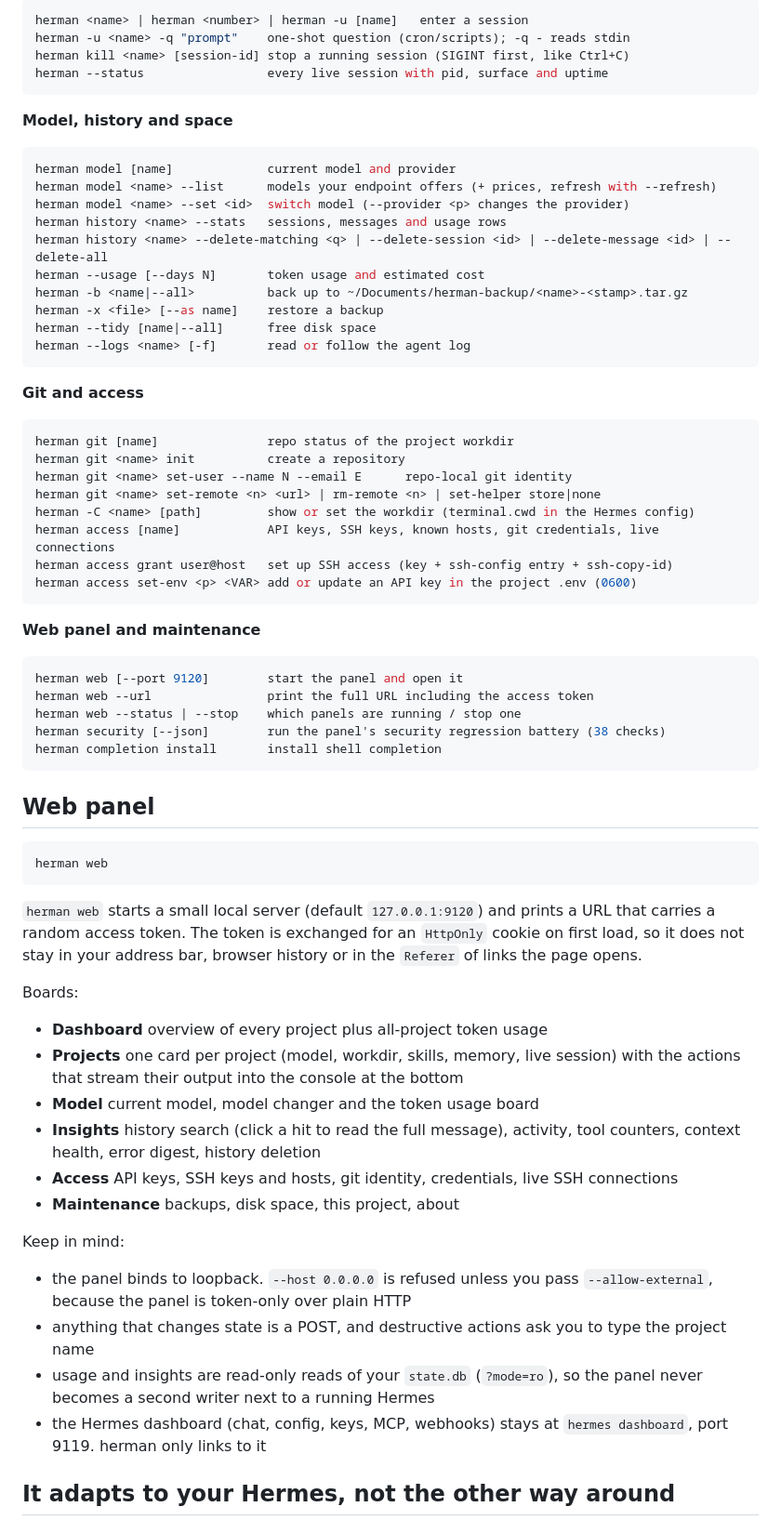
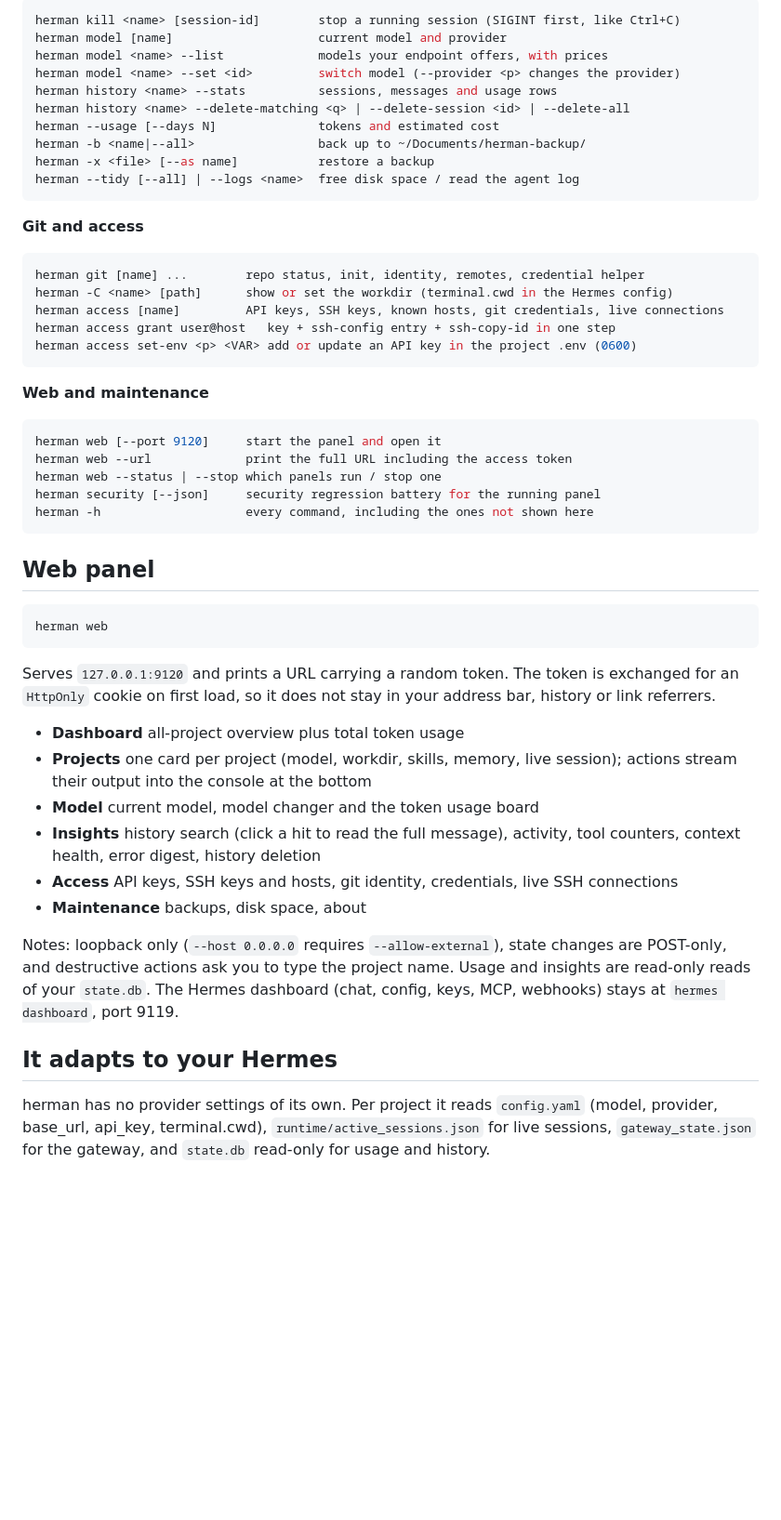
Before and after one commit to levay08/herman, a Markdown page: README.md, the part around one of its changes. Shown at 93% size. GitHub-like rendering; blank space fills up the shorter version.

````diff
--- a/README.md
+++ b/README.md
@@ -87,47 +53,35 @@ herman sync [--fix]             re-check herman against the installed Hermes
 
 ```sh
-herman <name> | herman <number> | herman -u [name]   enter a session
-herman -u <name> -q "prompt"    one-shot question (cron/scripts); -q - reads stdin
-herman kill <name> [session-id] stop a running session (SIGINT first, like Ctrl+C)
-herman --status                 every live session with pid, surface and uptime
-```
-
-**Model, history and space**
-
-```sh
-herman model [name]             current model and provider
-herman model <name> --list      models your endpoint offers (+ prices, refresh with --refresh)
-herman model <name> --set <id>  switch model (--provider <p> changes the provider)
-herman history <name> --stats   sessions, messages and usage rows
-herman history <name> --delete-matching <q> | --delete-session <id> | --delete-message <id> | --delete-all
-herman --usage [--days N]       token usage and estimated cost
-herman -b <name|--all>          back up to ~/Documents/herman-backup/<name>-<stamp>.tar.gz
-herman -x <file> [--as name]    restore a backup
-herman --tidy [name|--all]      free disk space
-herman --logs <name> [-f]       read or follow the agent log
+herman kill <name> [session-id]        stop a running session (SIGINT first, like Ctrl+C)
+herman model [name]                    current model and provider
+herman model <name> --list             models your endpoint offers, with prices
+herman model <name> --set <id>         switch model (--provider <p> changes the provider)
+herman history <name> --stats          sessions, messages and usage rows
+herman history <name> --delete-matching <q> | --delete-session <id> | --delete-all
+herman --usage [--days N]              tokens and estimated cost
+herman -b <name|--all>                 back up to ~/Documents/herman-backup/
+herman -x <file> [--as name]           restore a backup
+herman --tidy [--all] | --logs <name>  free disk space / read the agent log
 ```
 
 **Git and access**
 
 ```sh
-herman git [name]               repo status of the project workdir
-herman git <name> init          create a repository
-herman git <name> set-user --name N --email E      repo-local git identity
-herman git <name> set-remote <n> <url> | rm-remote <n> | set-helper store|none
-herman -C <name> [path]         show or set the workdir (terminal.cwd in the Hermes config)
-herman access [name]            API keys, SSH keys, known hosts, git credentials, live connections
-herman access grant user@host   set up SSH access (key + ssh-config entry + ssh-copy-id)
+herman git [name] ...        repo status, init, identity, remotes, credential helper
+herman -C <name> [path]      show or set the workdir (terminal.cwd in the Hermes config)
+herman access [name]         API keys, SSH keys, known hosts, git credentials, live connections
+herman access grant user@host   key + ssh-config entry + ssh-copy-id in one step
 herman access set-env <p> <VAR> add or update an API key in the project .env (0600)
 ```
 
-**Web panel and maintenance**
+**Web and maintenance**
 
 ```sh
-herman web [--port 9120]        start the panel and open it
-herman web --url                print the full URL including the access token
-herman web --status | --stop    which panels are running / stop one
-herman security [--json]        run the panel's security regression battery (38 checks)
-herman completion install       install shell completion
+herman web [--port 9120]     start the panel and open it
+herman web --url             print the full URL including the access token
+herman web --status | --stop which panels run / stop one
+herman security [--json]     security regression battery for the running panel
+herman -h                    every command, including the ones not shown here
 ```
 
 ## Web panel
@@ -136,30 +90,26 @@ herman completion install       install shell completion
 herman web
 ```
 
-`herman web` starts a small local server (default `127.0.0.1:9120`) and prints a URL that carries a
-random access token. The token is exchanged for an `HttpOnly` cookie on first load, so it does not
-stay in your address bar, browser history or in the `Referer` of links the page opens.
+Serves `127.0.0.1:9120` and prints a URL carrying a random token. The token is exchanged for an
+`HttpOnly` cookie on first load, so it does not stay in your address bar, history or link referrers.
 
-Boards:
-
-- **Dashboard** overview of every project plus all-project token usage
-- **Projects** one card per project (model, workdir, skills, memory, live session) with the actions
-  that stream their output into the console at the bottom
+- **Dashboard** all-project overview plus total token usage
+- **Projects** one card per project (model, workdir, skills, memory, live session); actions stream
+  their output into the console at the bottom
 - **Model** current model, model changer and the token usage board
 - **Insights** history search (click a hit to read the full message), activity, tool counters,
   context health, error digest, history deletion
 - **Access** API keys, SSH keys and hosts, git identity, credentials, live SSH connections
-- **Maintenance** backups, disk space, this project, about
+- **Maintenance** backups, disk space, about
 
-Keep in mind:
+Notes: loopback only (`--host 0.0.0.0` requires `--allow-external`), state changes are POST-only, and
+destructive actions ask you to type the project name. Usage and insights are read-only reads of your
+`state.db`. The Hermes dashboard (chat, config, keys, MCP, webhooks) stays at `hermes dashboard`,
+port 9119.
 
-- the panel binds to loopback. `--host 0.0.0.0` is refused unless you pass `--allow-external`,
-  because the panel is token-only over plain HTTP
-- anything that changes state is a POST, and destructive actions ask you to type the project name
-- usage and insights are read-only reads of your `state.db` (`?mode=ro`), so the panel never becomes
-  a second writer next to a running Hermes
-- the Hermes dashboard (chat, config, keys, MCP, webhooks) stays at `hermes dashboard`, port 9119.
-  herman only links to it
+## It adapts to your Hermes
 
-## It adapts to your Hermes, not the other way around
+herman has no provider settings of its own. Per project it reads `config.yaml` (model, provider,
+base_url, api_key, terminal.cwd), `runtime/active_sessions.json` for live sessions,
+`gateway_state.json` for the gateway, and `state.db` read-only for usage and history.
 
````
Also changed, not shown: other parts of README.md (+47 -137 lines).
